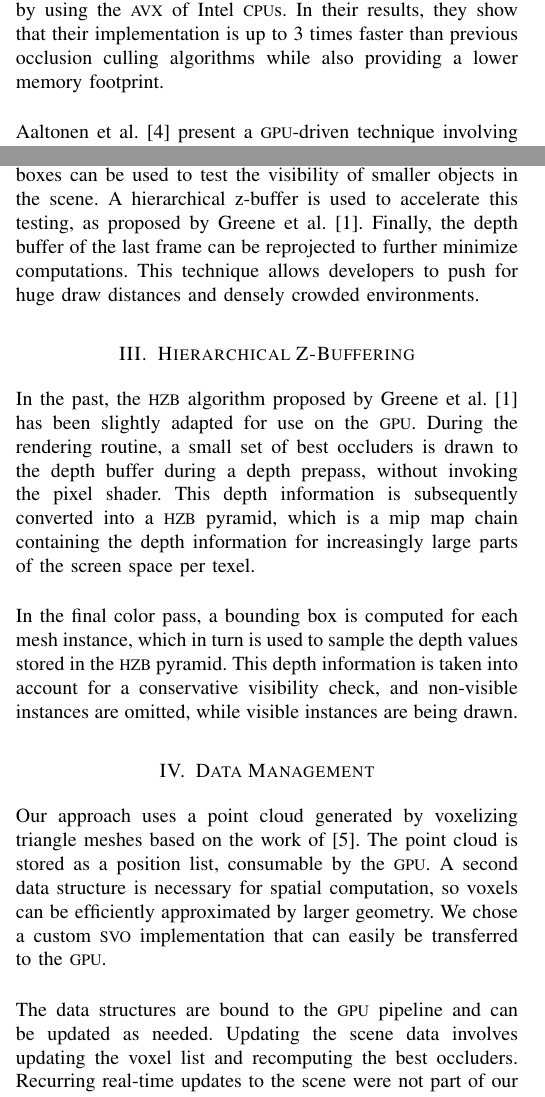
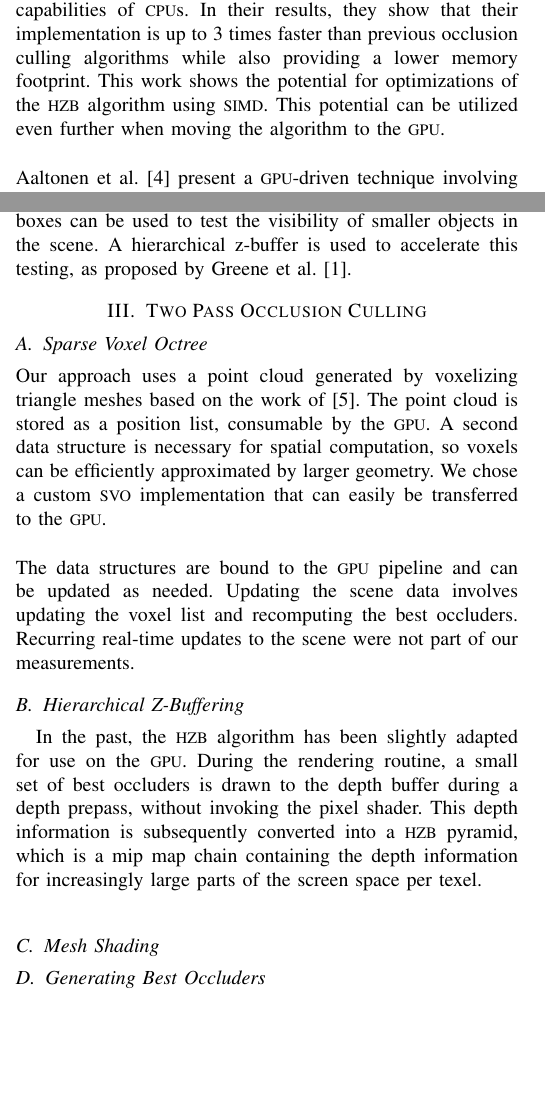
Before and after one commit to FreddyOm/MScThesis, a LaTeX paper (Paper/conference_101719.tex): two parts of the columns of page 2 of 7 before the commit and two parts of the columns of page 2 of 6 after it, joined at a grey line, cut so that both start at the same text, the shorter picture padded with empty space. Compiled offline with pdfLaTeX.

Commit message:
More changes

```diff
--- a/Paper/conference_101719.tex
+++ b/Paper/conference_101719.tex
@@ -162,4 +162,3 @@ an empty one in the beginning and populating it as more meshes are drawn. The bu
 also maintains a mip map chain that is updated when the full-resolution depth buffer is updated.
 Each time a mesh is rendered to the depth buffer, it is checked against the depth hierarchy,
 starting with the coarsest mip level. This way, near and big objects are likely to occlude small,
-far objects, resulting in an efficient way to reject invisible meshes. \\
@@ -169,8 +170 @@ Hasselgren et al. \cite{b3} present a novel way of implementing occlusion cullin
 occlusion queries while optimizing the queries using \ac{CPU} \ac{SIMD} acceleration. The basic algorithm
-is very similar to common \ac{CPU}- or \ac{GPU}-computed \ac{HZB}, with two major alterations to the implementation.
-First, they make use of Intel's \ac{AVX} to compute depth values for tiles of 256 texels in parallel.
-The second difference is the way they store depth and coverage data. In contrast to a "traditional"
-\ac{HZB} mip map chain, Hasselgren et al. decouple depth and coverage data by storing a coverage mask for
-$32 \times 8$ pixel tiles, which can be efficiently computed by using the \ac{AVX} of Intel \ac{CPU}s. In
-their results, they show that their implementation is up to 3 times faster than previous occlusion
-culling algorithms while also providing a lower memory footprint. \\
@@ -177,29 +176,19 @@ culling algorithms while also providing a lower memory footprint. \\
+coverage mask for $32 \times 8$ pixel tiles, which can be efficiently computed by using the \ac{SIMD}
+capabilities of \ac{CPU}s. In their results, they show that their implementation is up to 3 times faster
+than previous occlusion culling algorithms while also providing a lower memory footprint. This work shows
+the potential for optimizations of the \ac{HZB} algorithm using \ac{SIMD}. This potential can be utilized
+even further when moving the algorithm to the \ac{GPU}. \\
 
 \noindent
 Aaltonen et al. \cite{b4} present a \ac{GPU}-driven technique involving both \ac{HZB} and depth reprojection.
 Both make for a good occlusion culling technique in games with large occluders or interiors. First,
 artist-picked best occluders are drawn to the depth buffer in a depth pre-pass. Then, projected bounding
 boxes can be used to test the visibility of smaller objects in the scene. A hierarchical z-buffer is
-used to accelerate this testing, as proposed by Greene et al. \cite{b1}. Finally, the depth buffer of
-the last frame can be reprojected to further minimize computations. This technique allows developers
-to push for huge draw distances and densely crowded environments.
+used to accelerate this testing, as proposed by Greene et al. \cite{b1}.
 
-\section{Hierarchical Z-Buffering} \label{sec-hierarchical-z-buffering}
+\section{Two Pass Occlusion Culling} \label{sec-hierarchical-z-buffering}
 
-\noindent
-In the past, the \ac{HZB} algorithm proposed by Greene et al. \cite{b1} has been slightly
-adapted for use on the \ac{GPU}. During the rendering routine, a small set of best occluders is
-drawn to the depth buffer during a depth prepass, without invoking the pixel shader. This
-depth information is subsequently converted into a \ac{HZB} pyramid, which is a mip map chain
-containing the depth information for increasingly large parts of the screen space per texel. \\
-
-\noindent
-In the final color pass, a bounding box is computed for each mesh instance, which in turn is used
-to sample the depth values stored in the \ac{HZB} pyramid. This depth information is taken into
-account for a conservative visibility check, and non-visible instances are omitted, while visible
-instances are being drawn.
-
-\section{Data Management} \label{sec-data-management}
+\subsection{Sparse Voxel Octree}
 
 \noindent
 Our approach uses a point cloud generated by voxelizing triangle meshes based on the work of \cite{b5}.
@@ -212,7 +201,19 @@ The data structures are bound to the \ac{GPU} pipeline and can be updated as nee
 involves updating the voxel list and recomputing the best occluders. Recurring real-time updates to the
 scene were not part of our measurements.
 
-\section{Generating Best Occluders} \label{sec-gen-best-occluders}
+\subsection{Hierarchical Z-Buffering}
+
+In the past, the \ac{HZB} algorithm has been slightly adapted for use on the \ac{GPU}. During the rendering
+routine, a small set of best occluders is drawn to the depth buffer during a depth prepass, without invoking
+the pixel shader. This depth information is subsequently converted into a \ac{HZB} pyramid, which is a mip
+map chain containing the depth information for increasingly large parts of the screen space per texel. \\
+
+\subsection{Mesh Shading}
+
+
+
+
+\subsection{Generating Best Occluders} \label{sec-gen-best-occluders}
 
 \noindent
 Traditionally, the best occluders are artist-authored meshes, which are expected to be occluding a lot
```
Also changed, not shown: Paper/conference_101719.tex (40 more changed lines).
